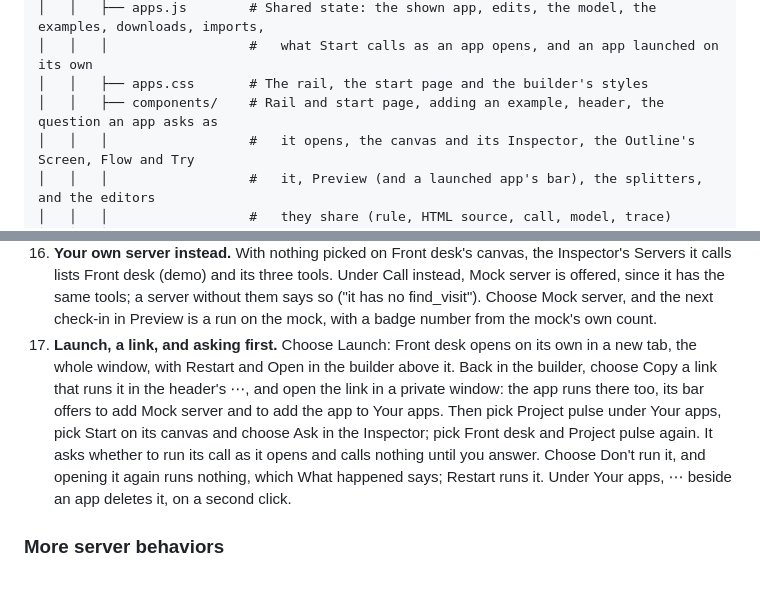
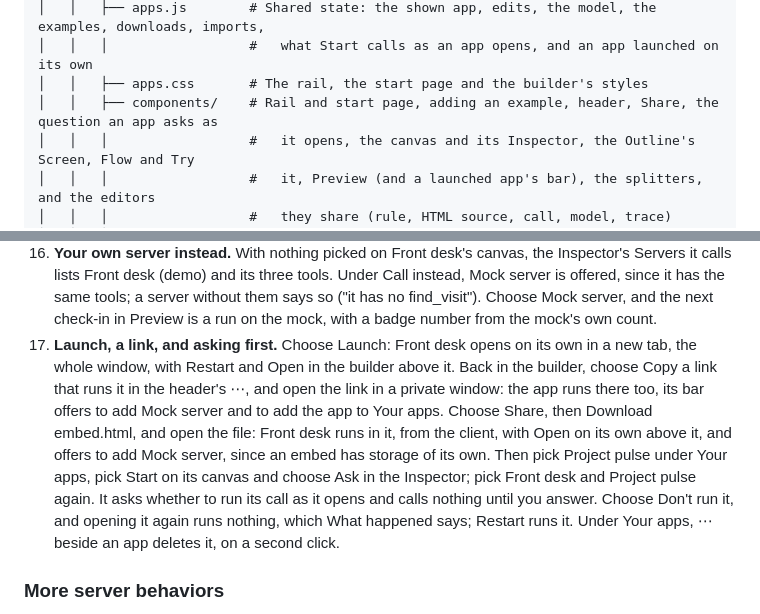
Before and after one commit to patrick-glean/mcp-browswer-client, a Markdown page: README.md, 2 parts joined by grey strips. Drawn GitHub-style; blank space fills up the shorter version.

```diff
--- a/README.md
+++ b/README.md
@@ -448,7 +456,7 @@ The app builder (`public/apps/`) is built the same way: components for the Apps
 │   │   ├── apps.js        # Shared state: the shown app, edits, the model, the examples, downloads, imports,
 │   │   │                  #   what Start calls as an app opens, and an app launched on its own
 │   │   ├── apps.css       # The rail, the start page and the builder's styles
-│   │   ├── components/    # Rail and start page, adding an example, header, the question an app asks as
+│   │   ├── components/    # Rail and start page, adding an example, header, Share, the question an app asks as
 │   │   │                  #   it opens, the canvas and its Inspector, the Outline's Screen, Flow and Try
 │   │   │                  #   it, Preview (and a launched app's bar), the splitters, and the editors
 │   │   │                  #   they share (rule, HTML source, call, model, trace)
@@ -542,7 +550,7 @@ With `npm start` and `npm run start:mock-mcp` running, open http://localhost:808
 14. **A dashboard.** Choose Project pulse under Examples. It asks first, and since it calls the model as it opens, whether to run that each time it opens; leave it checked and choose Add a copy. It opens on a wide screen and fills every box from one answer: `On track` in Health, six bars in Activity, three risks and three documents. Pick the chat tool and open its Prompt section in the Inspector: the request it adds to `message` names each box, its kind and what goes in it. Pick Activity, set Shows to Line chart and choose Restart: the request now asks for a line chart, and the box draws one. Choose a document in Run, and it opens in a new tab.
 15. **Screens.** Choose Front desk under Examples, then Add a copy. It adds Front desk (demo), its server built in, which connects at once. The canvas shows its four screens as blue cards: Welcome, then Confirm and Not found, then Checked in, with arrows between them and the whole app in view, and its three tools as violet nodes beside them. find_visit's Answer says it goes to `visit` and to the screen Confirm; point at its pin and those two wires light up. Choose Run, type `ada` on Welcome's card and choose Find my visit: the app moves to Confirm's card. Drag Confirm's card by its title, then Tidy up to put it back. Choose Preview, then Tablet. Type `ada` and choose Find my visit: Confirm shows Ada Lovelace's visit at 10:00. Choose Yes, check me in, and Checked in gives a badge number (`V-1001` on the first check-in); Done starts over. Type `Bob`: Not found says there's no visit for him; Call the front desk answers there, and Try again goes back with `Bob` still typed. `Alan` matches two visits, so it asks for a full name.
 16. **Your own server instead.** With nothing picked on Front desk's canvas, the Inspector's Servers it calls lists Front desk (demo) and its three tools. Under Call instead, Mock server is offered, since it has the same tools; a server without them says so ("it has no find_visit"). Choose Mock server, and the next check-in in Preview is a run on the mock, with a badge number from the mock's own count.
-17. **Launch, a link, and asking first.** Choose Launch: Front desk opens on its own in a new tab, the whole window, with Restart and Open in the builder above it. Back in the builder, choose Copy a link that runs it in the header's ⋯, and open the link in a private window: the app runs there too, its bar offers to add Mock server and to add the app to Your apps. Then pick Project pulse under Your apps, pick Start on its canvas and choose Ask in the Inspector; pick Front desk and Project pulse again. It asks whether to run its call as it opens and calls nothing until you answer. Choose Don't run it, and opening it again runs nothing, which What happened says; Restart runs it. Under Your apps, ⋯ beside an app deletes it, on a second click.
+17. **Launch, a link, and asking first.** Choose Launch: Front desk opens on its own in a new tab, the whole window, with Restart and Open in the builder above it. Back in the builder, choose Copy a link that runs it in the header's ⋯, and open the link in a private window: the app runs there too, its bar offers to add Mock server and to add the app to Your apps. Choose Share, then Download embed.html, and open the file: Front desk runs in it, from the client, with Open on its own above it, and offers to add Mock server, since an embed has storage of its own. Then pick Project pulse under Your apps, pick Start on its canvas and choose Ask in the Inspector; pick Front desk and Project pulse again. It asks whether to run its call as it opens and calls nothing until you answer. Choose Don't run it, and opening it again runs nothing, which What happened says; Restart runs it. Under Your apps, ⋯ beside an app deletes it, on a second click.
 
 ### More server behaviors
 
```
Also changed, not shown: other parts of README.md (+11 -3 lines), DEVELOPMENT.md (+5 -3 lines).
